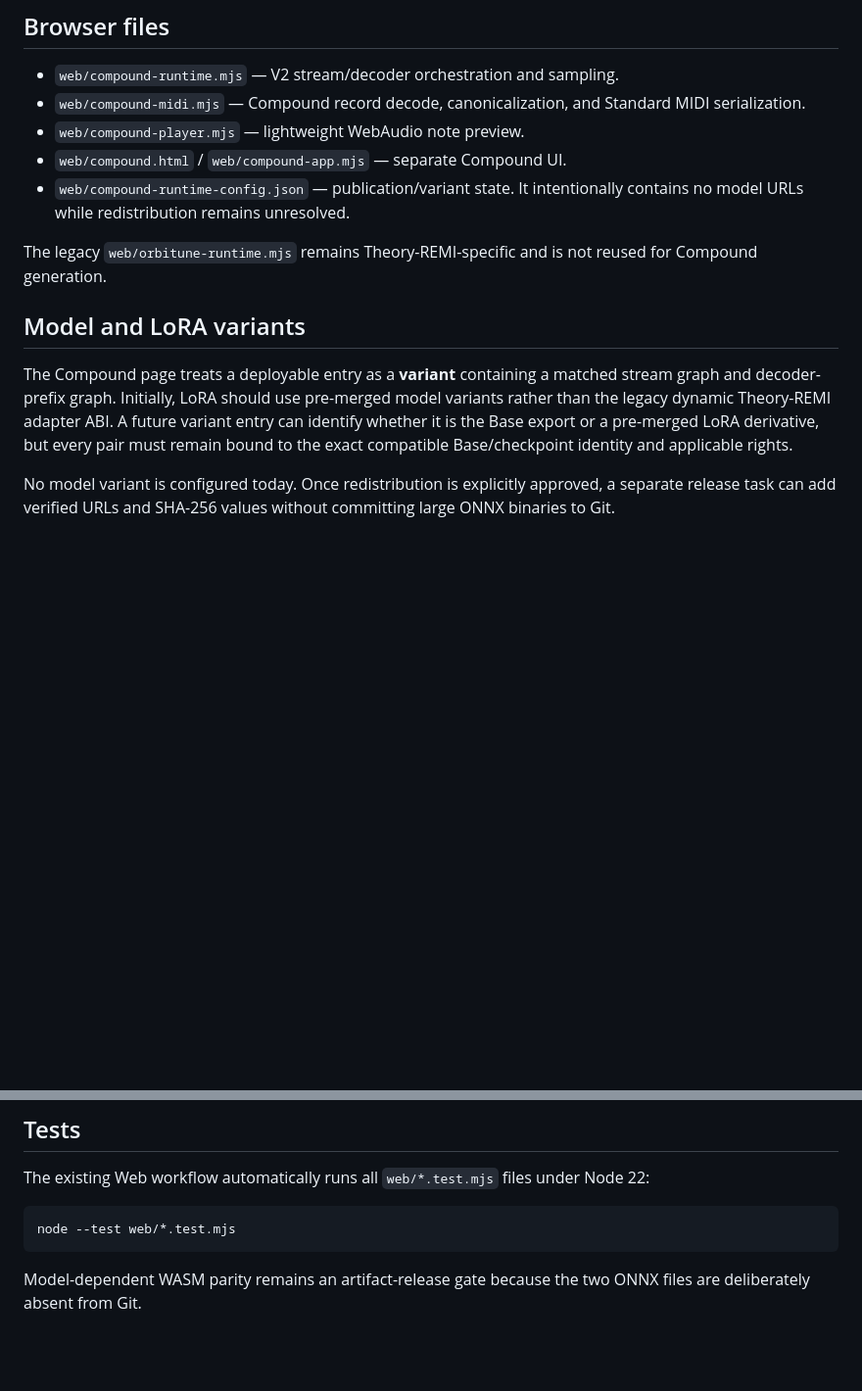
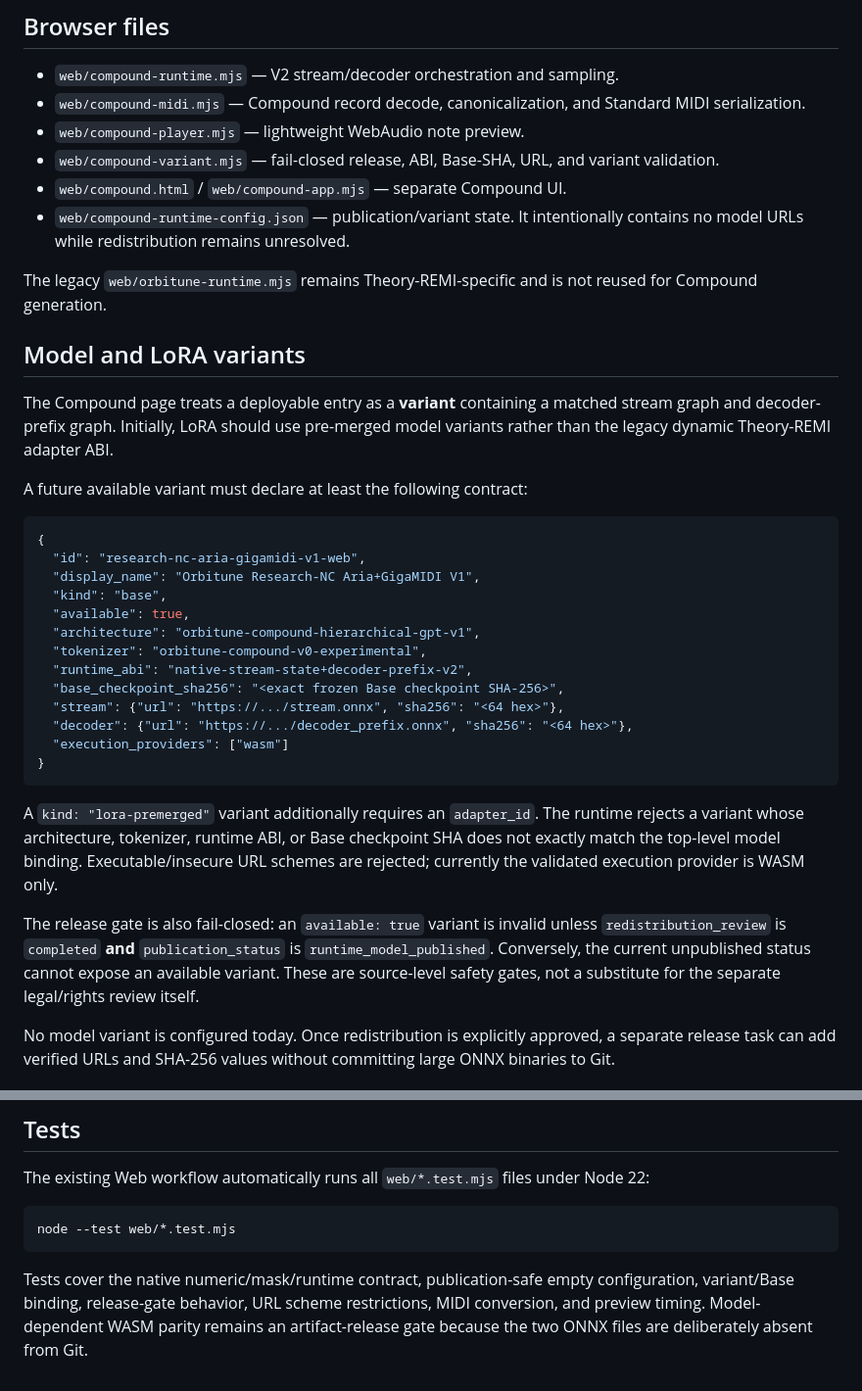
Before and after one commit to Unjuno/orbitune, a Markdown page: docs/COMPOUND_WEB_RUNTIME.md, 2 parts joined by grey strips. Shown at 98% size. Drawn GitHub-style; blank space fills up the shorter version.

Commit message:
Document fail-closed Compound variant release contract

````diff
--- a/docs/COMPOUND_WEB_RUNTIME.md
+++ b/docs/COMPOUND_WEB_RUNTIME.md
@@ -36,6 +36,7 @@ The runtime intentionally mirrors current Python semantics:
 - `web/compound-runtime.mjs` — V2 stream/decoder orchestration and sampling.
 - `web/compound-midi.mjs` — Compound record decode, canonicalization, and Standard MIDI serialization.
 - `web/compound-player.mjs` — lightweight WebAudio note preview.
+- `web/compound-variant.mjs` — fail-closed release, ABI, Base-SHA, URL, and variant validation.
 - `web/compound.html` / `web/compound-app.mjs` — separate Compound UI.
 - `web/compound-runtime-config.json` — publication/variant state. It intentionally contains no model URLs while redistribution remains unresolved.
 
@@ -43,7 +44,29 @@ The legacy `web/orbitune-runtime.mjs` remains Theory-REMI-specific and is not re
 
 ## Model and LoRA variants
 
-The Compound page treats a deployable entry as a **variant** containing a matched stream graph and decoder-prefix graph. Initially, LoRA should use pre-merged model variants rather than the legacy dynamic Theory-REMI adapter ABI. A future variant entry can identify whether it is the Base export or a pre-merged LoRA derivative, but every pair must remain bound to the exact compatible Base/checkpoint identity and applicable rights.
+The Compound page treats a deployable entry as a **variant** containing a matched stream graph and decoder-prefix graph. Initially, LoRA should use pre-merged model variants rather than the legacy dynamic Theory-REMI adapter ABI.
+
+A future available variant must declare at least the following contract:
+
+```json
+{
+  "id": "research-nc-aria-gigamidi-v1-web",
+  "display_name": "Orbitune Research-NC Aria+GigaMIDI V1",
+  "kind": "base",
+  "available": true,
+  "architecture": "orbitune-compound-hierarchical-gpt-v1",
+  "tokenizer": "orbitune-compound-v0-experimental",
+  "runtime_abi": "native-stream-state+decoder-prefix-v2",
+  "base_checkpoint_sha256": "<exact frozen Base checkpoint SHA-256>",
+  "stream": {"url": "https://.../stream.onnx", "sha256": "<64 hex>"},
+  "decoder": {"url": "https://.../decoder_prefix.onnx", "sha256": "<64 hex>"},
+  "execution_providers": ["wasm"]
+}
+```
+
+A `kind: "lora-premerged"` variant additionally requires an `adapter_id`. The runtime rejects a variant whose architecture, tokenizer, runtime ABI, or Base checkpoint SHA does not exactly match the top-level model binding. Executable/insecure URL schemes are rejected; currently the validated execution provider is WASM only.
+
+The release gate is also fail-closed: an `available: true` variant is invalid unless `redistribution_review` is `completed` **and** `publication_status` is `runtime_model_published`. Conversely, the current unpublished status cannot expose an available variant. These are source-level safety gates, not a substitute for the separate legal/rights review itself.
 
 No model variant is configured today. Once redistribution is explicitly approved, a separate release task can add verified URLs and SHA-256 values without committing large ONNX binaries to Git.
 
@@ -64,4 +87,4 @@ The existing Web workflow automatically runs all `web/*.test.mjs` files under No
 node --test web/*.test.mjs
 ```
 
-Model-dependent WASM parity remains an artifact-release gate because the two ONNX files are deliberately absent from Git.
+Tests cover the native numeric/mask/runtime contract, publication-safe empty configuration, variant/Base binding, release-gate behavior, URL scheme restrictions, MIDI conversion, and preview timing. Model-dependent WASM parity remains an artifact-release gate because the two ONNX files are deliberately absent from Git.
````
